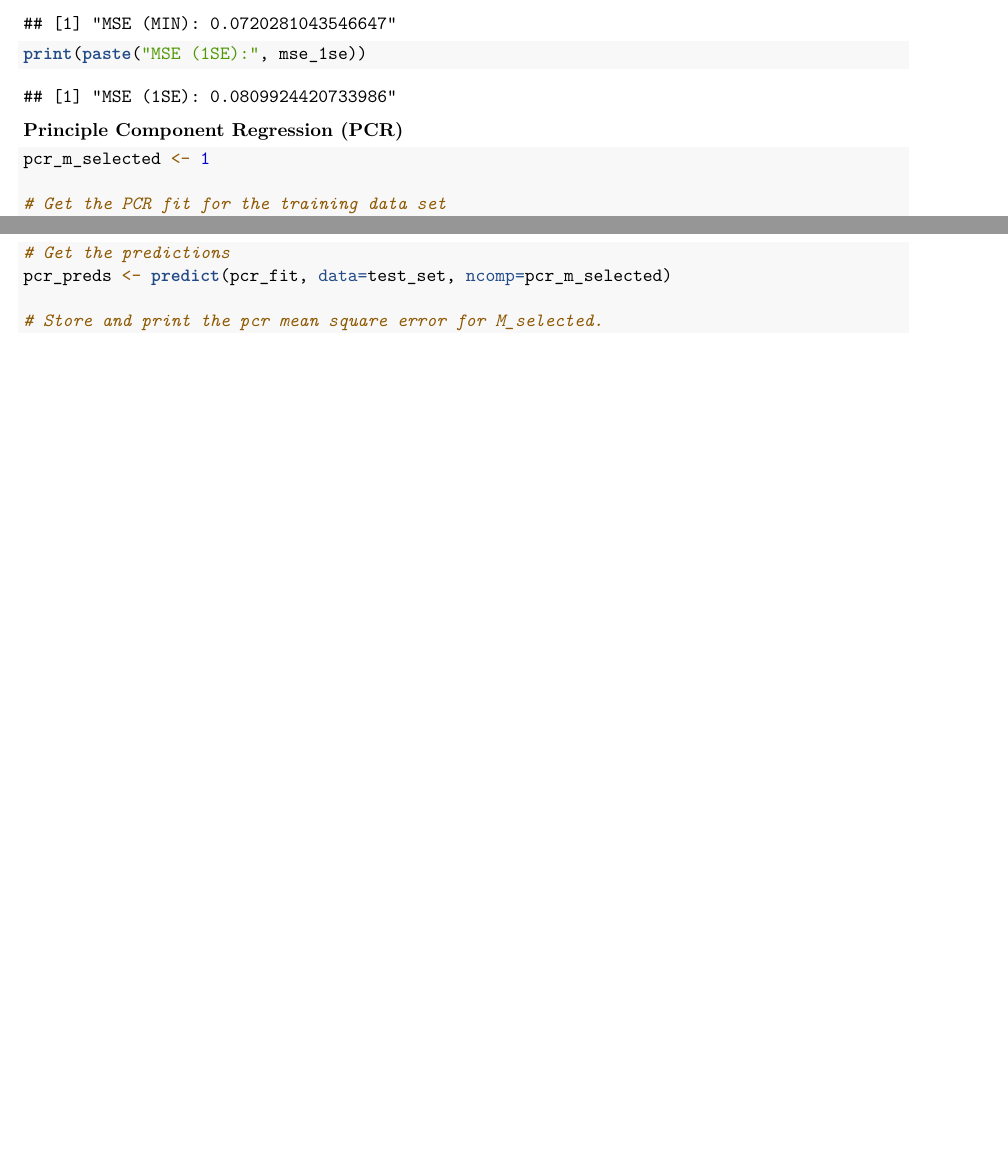
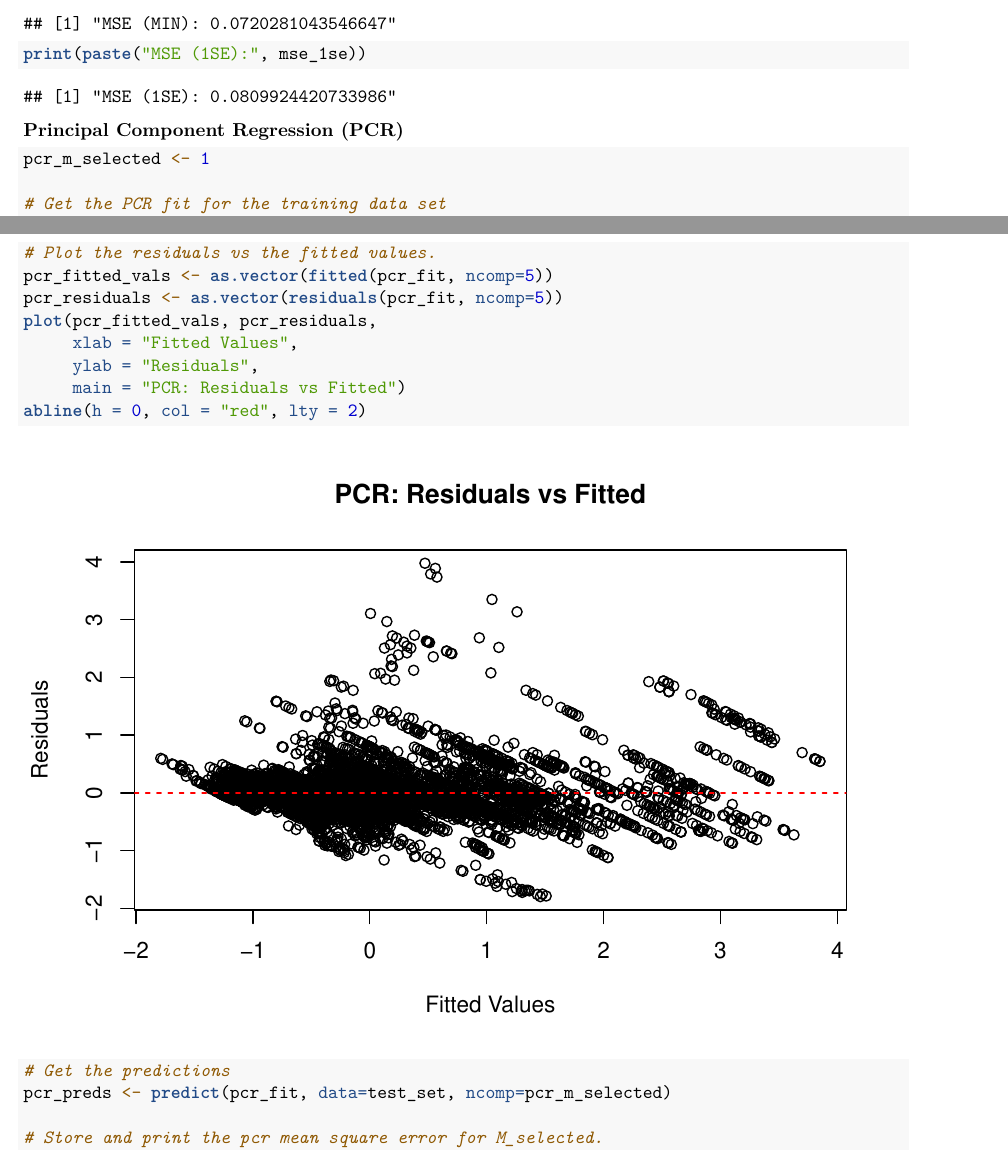
Before and after one commit to JessRiedy/DSE6311OM_SP2025R2_Data-Science-Capstone, an R Markdown document (correlation and pre-processing.Rmd): two parts of pages 22 and 24 of 35 before the commit and two parts of pages 22 and 24 of 37 after it, joined at a grey line, cut so that both start at the same text, the shorter picture padded with empty space. Rendered offline with R 4.5, knitr and Pandoc, then LaTeX, with nearby package versions; code that draws random numbers runs with fixed seeds of ours.

Commit message:
residuals vs fitted values plots added for PCR and PLSR

````diff
--- a/correlation and pre-processing.Rmd
+++ b/correlation and pre-processing.Rmd
@@ -423,7 +423,7 @@ print(paste("MSE (MIN):", mse_min))
 print(paste("MSE (1SE):", mse_1se))
 ```
 
-**Principle Component Regression (PCR)**
+**Principal Component Regression (PCR)**
 ```{r principal_component_regression}
 pcr_m_selected <- 1
 
@@ -436,6 +436,16 @@ summary(pcr_fit)
 
 # Show the validation plot.
 validationplot(pcr_fit, val.type="MSEP")
+
+# Plot the residuals vs the fitted values.
+pcr_fitted_vals <- as.vector(fitted(pcr_fit, ncomp=5))
+pcr_residuals <- as.vector(residuals(pcr_fit, ncomp=5))
+plot(pcr_fitted_vals, pcr_residuals,
+     xlab = "Fitted Values",
+     ylab = "Residuals",
+     main = "PCR: Residuals vs Fitted")
+abline(h = 0, col = "red", lty = 2)
+
 
 # Get the predictions
 pcr_preds <- predict(pcr_fit, data=test_set, ncomp=pcr_m_selected)
````
Also changed, not shown: correlation-and-pre-processing.pdf, correlation and pre-processing.Rmd (13 more changed lines).
